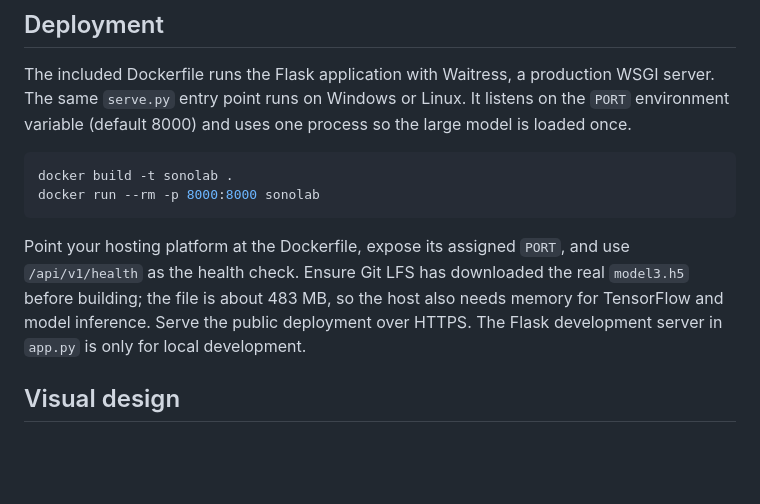
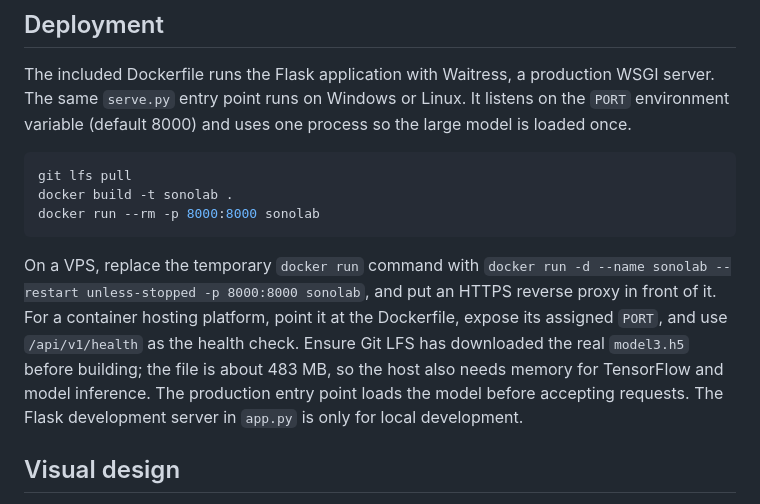
Before and after one commit to pradnyawant-gote/medical-breast-cancer-prediction-application, a Markdown page: README.md, the part around the change. Drawn GitHub-style; blank space fills up the shorter version.

Commit message:
added-updated-files

````diff
--- a/README.md
+++ b/README.md
@@ -45,11 +45,12 @@ By default browser calls from another origin are blocked. If the frontend is hos
 The included Dockerfile runs the Flask application with Waitress, a production WSGI server. The same `serve.py` entry point runs on Windows or Linux. It listens on the `PORT` environment variable (default 8000) and uses one process so the large model is loaded once.
 
 ```sh
+git lfs pull
 docker build -t sonolab .
 docker run --rm -p 8000:8000 sonolab
 ```
 
-Point your hosting platform at the Dockerfile, expose its assigned `PORT`, and use `/api/v1/health` as the health check. Ensure Git LFS has downloaded the real `model3.h5` before building; the file is about 483 MB, so the host also needs memory for TensorFlow and model inference. Serve the public deployment over HTTPS. The Flask development server in `app.py` is only for local development.
+On a VPS, replace the temporary `docker run` command with `docker run -d --name sonolab --restart unless-stopped -p 8000:8000 sonolab`, and put an HTTPS reverse proxy in front of it. For a container hosting platform, point it at the Dockerfile, expose its assigned `PORT`, and use `/api/v1/health` as the health check. Ensure Git LFS has downloaded the real `model3.h5` before building; the file is about 483 MB, so the host also needs memory for TensorFlow and model inference. The production entry point loads the model before accepting requests. The Flask development server in `app.py` is only for local development.
 
 ## Visual design
 
````
